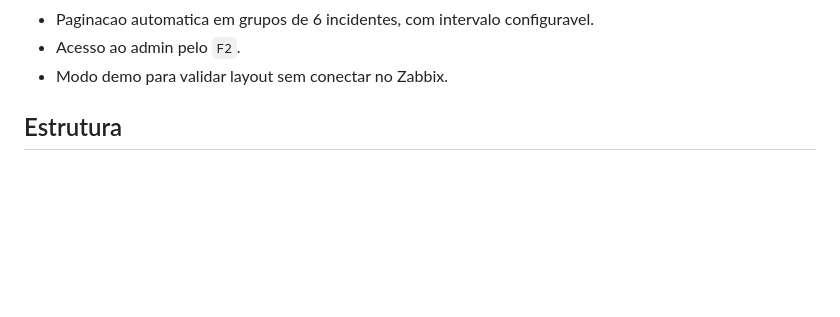
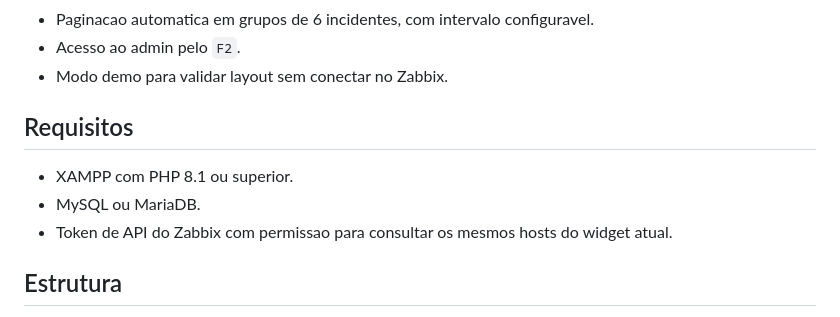
Before and after one commit to matheusoliveirait/zabbix-monitor-tv, a Markdown page: README.md, the part around the change. GitHub-like rendering; blank space fills up the shorter version.

Commit message:
Document XAMPP backend requirements

```diff
--- a/README.md
+++ b/README.md
@@ -20,6 +20,12 @@ O projeto substitui a visualizacao nativa do dashboard/widget do Zabbix em uma t
 - Paginacao automatica em grupos de 6 incidentes, com intervalo configuravel.
 - Acesso ao admin pelo `F2`.
 - Modo demo para validar layout sem conectar no Zabbix.
+
+## Requisitos
+
+- XAMPP com PHP 8.1 ou superior.
+- MySQL ou MariaDB.
+- Token de API do Zabbix com permissao para consultar os mesmos hosts do widget atual.
 
 ## Estrutura
 
```
